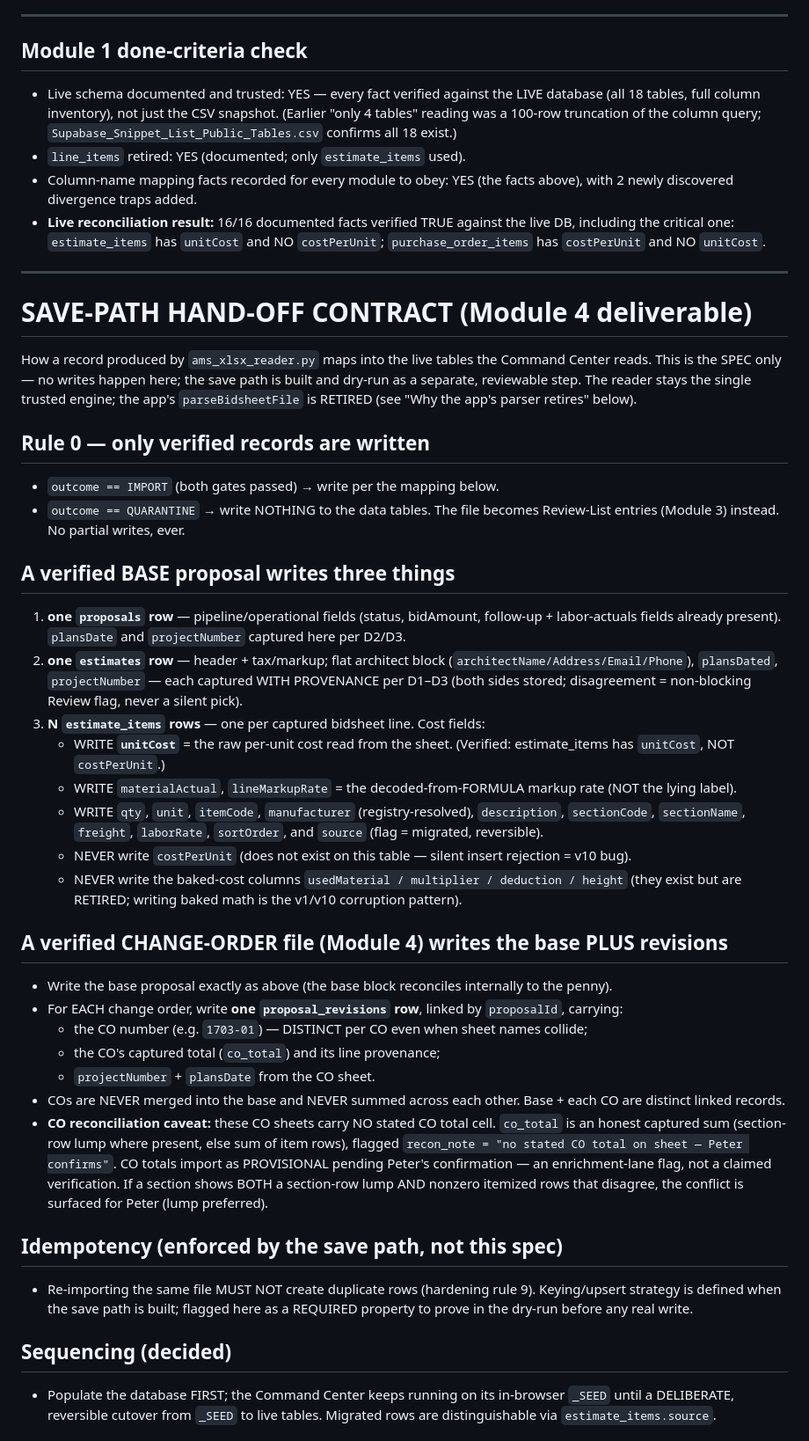
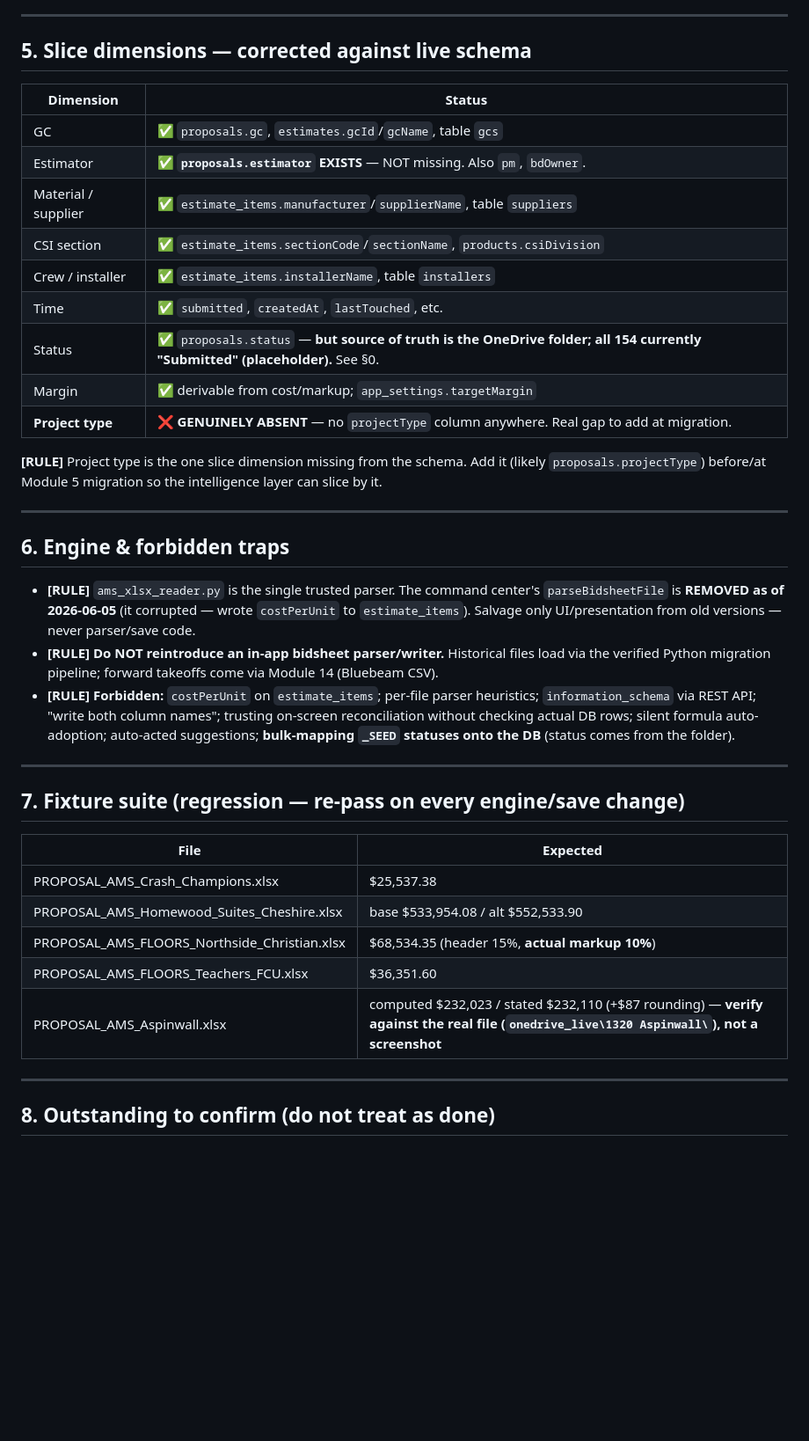
Before and after one commit to amsfloors/ams-floors-command-center, a Markdown page: backend/docs/SCHEMA_TRUTH.md, the part around one of its changes. Shown at 88% size. GitHub-like rendering; blank space fills up the shorter version.

```diff
--- a/backend/docs/SCHEMA_TRUTH.md
+++ b/backend/docs/SCHEMA_TRUTH.md
@@ -73,44 +162,43 @@ Flat header fields incl. `projectAddressLine1..Zip` (ship-to source), `gcContact
 
 ---
 
-## Module 1 done-criteria check
-- Live schema documented and trusted: YES — every fact verified against the LIVE database (all 18 tables, full column inventory), not just the CSV snapshot. (Earlier "only 4 tables" reading was a 100-row truncation of the column query; `Supabase_Snippet_List_Public_Tables.csv` confirms all 18 exist.)
-- `line_items` retired: YES (documented; only `estimate_items` used).
-- Column-name mapping facts recorded for every module to obey: YES (the facts above), with 2 newly discovered divergence traps added.
-- **Live reconciliation result:** 16/16 documented facts verified TRUE against the live DB, including the critical one: `estimate_items` has `unitCost` and NO `costPerUnit`; `purchase_order_items` has `costPerUnit` and NO `unitCost`.
+## 5. Slice dimensions — corrected against live schema
+
+| Dimension | Status |
+|---|---|
+| GC | ✅ `proposals.gc`, `estimates.gcId`/`gcName`, table `gcs` |
+| Estimator | ✅ **`proposals.estimator` EXISTS** — NOT missing. Also `pm`, `bdOwner`. |
+| Material / supplier | ✅ `estimate_items.manufacturer`/`supplierName`, table `suppliers` |
+| CSI section | ✅ `estimate_items.sectionCode`/`sectionName`, `products.csiDivision` |
+| Crew / installer | ✅ `estimate_items.installerName`, table `installers` |
+| Time | ✅ `submitted`, `createdAt`, `lastTouched`, etc. |
+| Status | ✅ `proposals.status` — **but source of truth is the OneDrive folder; all 154 currently "Submitted" (placeholder).** See §0. |
+| Margin | ✅ derivable from cost/markup; `app_settings.targetMargin` |
+| **Project type** | ❌ **GENUINELY ABSENT** — no `projectType` column anywhere. Real gap to add at migration. |
+
+**[RULE]** Project type is the one slice dimension missing from the schema. Add it (likely `proposals.projectType`) before/at Module 5 migration so the intelligence layer can slice by it.
 
 ---
 
-# SAVE-PATH HAND-OFF CONTRACT (Module 4 deliverable)
+## 6. Engine & forbidden traps
 
-How a record produced by `ams_xlsx_reader.py` maps into the live tables the Command Center reads. This is the SPEC only — no writes happen here; the save path is built and dry-run as a separate, reviewable step. The reader stays the single trusted engine; the app's `parseBidsheetFile` is RETIRED (see "Why the app's parser retires" below).
+- **[RULE]** `ams_xlsx_reader.py` is the single trusted parser. The command center's `parseBidsheetFile` is **REMOVED as of 2026-06-05** (it corrupted — wrote `costPerUnit` to `estimate_items`). Salvage only UI/presentation from old versions — never parser/save code.
+- **[RULE] Do NOT reintroduce an in-app bidsheet parser/writer.** Historical files load via the verified Python migration pipeline; forward takeoffs come via Module 14 (Bluebeam CSV).
+- **[RULE] Forbidden:** `costPerUnit` on `estimate_items`; per-file parser heuristics; `information_schema` via REST API; "write both column names"; trusting on-screen reconciliation without checking actual DB rows; silent formula auto-adoption; auto-acted suggestions; **bulk-mapping `_SEED` statuses onto the DB** (status comes from the folder).
 
-## Rule 0 — only verified records are written
-- `outcome == IMPORT` (both gates passed) → write per the mapping below.
-- `outcome == QUARANTINE` → write NOTHING to the data tables. The file becomes Review-List entries (Module 3) instead. No partial writes, ever.
+---
 
-## A verified BASE proposal writes three things
-1. **one `proposals` row** — pipeline/operational fields (status, bidAmount, follow-up + labor-actuals fields already present). `plansDate` and `projectNumber` captured here per D2/D3.
-2. **one `estimates` row** — header + tax/markup; flat architect block (`architectName/Address/Email/Phone`), `plansDated`, `projectNumber` — each captured WITH PROVENANCE per D1–D3 (both sides stored; disagreement = non-blocking Review flag, never a silent pick).
-3. **N `estimate_items` rows** — one per captured bidsheet line. Cost fields:
-   - WRITE **`unitCost`** = the raw per-unit cost read from the sheet. (Verified: estimate_items has `unitCost`, NOT `costPerUnit`.)
-   - WRITE `materialActual`, `lineMarkupRate` = the decoded-from-FORMULA markup rate (NOT the lying label).
-   - WRITE `qty`, `unit`, `itemCode`, `manufacturer` (registry-resolved), `description`, `sectionCode`, `sectionName`, `freight`, `laborRate`, `sortOrder`, and `source` (flag = migrated, reversible).
-   - NEVER write `costPerUnit` (does not exist on this table — silent insert rejection = v10 bug).
-   - NEVER write the baked-cost columns `usedMaterial / multiplier / deduction / height` (they exist but are RETIRED; writing baked math is the v1/v10 corruption pattern).
+## 7. Fixture suite (regression — re-pass on every engine/save change)
 
-## A verified CHANGE-ORDER file (Module 4) writes the base PLUS revisions
-- Write the base proposal exactly as above (the base block reconciles internally to the penny).
-- For EACH change order, write **one `proposal_revisions` row**, linked by `proposalId`, carrying:
-  - the CO number (e.g. `1703-01`) — DISTINCT per CO even when sheet names collide;
-  - the CO's captured total (`co_total`) and its line provenance;
-  - `projectNumber` + `plansDate` from the CO sheet.
-- COs are NEVER merged into the base and NEVER summed across each other. Base + each CO are distinct linked records.
-- **CO reconciliation caveat:** these CO sheets carry NO stated CO total cell. `co_total` is an honest captured sum (section-row lump where present, else sum of item rows), flagged `recon_note = "no stated CO total on sheet — Peter confirms"`. CO totals import as PROVISIONAL pending Peter's confirmation — an enrichment-lane flag, not a claimed verification. If a section shows BOTH a section-row lump AND nonzero itemized rows that disagree, the conflict is surfaced for Peter (lump preferred).
+| File | Expected |
+|---|---|
+| PROPOSAL_AMS_Crash_Champions.xlsx | $25,537.38 |
+| PROPOSAL_AMS_Homewood_Suites_Cheshire.xlsx | base $533,954.08 / alt $552,533.90 |
+| PROPOSAL_AMS_FLOORS_Northside_Christian.xlsx | $68,534.35 (header 15%, **actual markup 10%**) |
+| PROPOSAL_AMS_FLOORS_Teachers_FCU.xlsx | $36,351.60 |
+| PROPOSAL_AMS_Aspinwall.xlsx | computed $232,023 / stated $232,110 (+$87 rounding) — **verify against the real file (`onedrive_live\1320 Aspinwall\`), not a screenshot** |
 
-## Idempotency (enforced by the save path, not this spec)
-- Re-importing the same file MUST NOT create duplicate rows (hardening rule 9). Keying/upsert strategy is defined when the save path is built; flagged here as a REQUIRED property to prove in the dry-run before any real write.
+---
 
-## Sequencing (decided)
-- Populate the database FIRST; the Command Center keeps running on its in-browser `_SEED` until a DELIBERATE, reversible cutover from `_SEED` to live tables. Migrated rows are distinguishable via `estimate_items.source`.
+## 8. Outstanding to confirm (do not treat as done)
 
```
Also changed, not shown: other parts of backend/docs/SCHEMA_TRUTH.md (+138 -51 lines).
